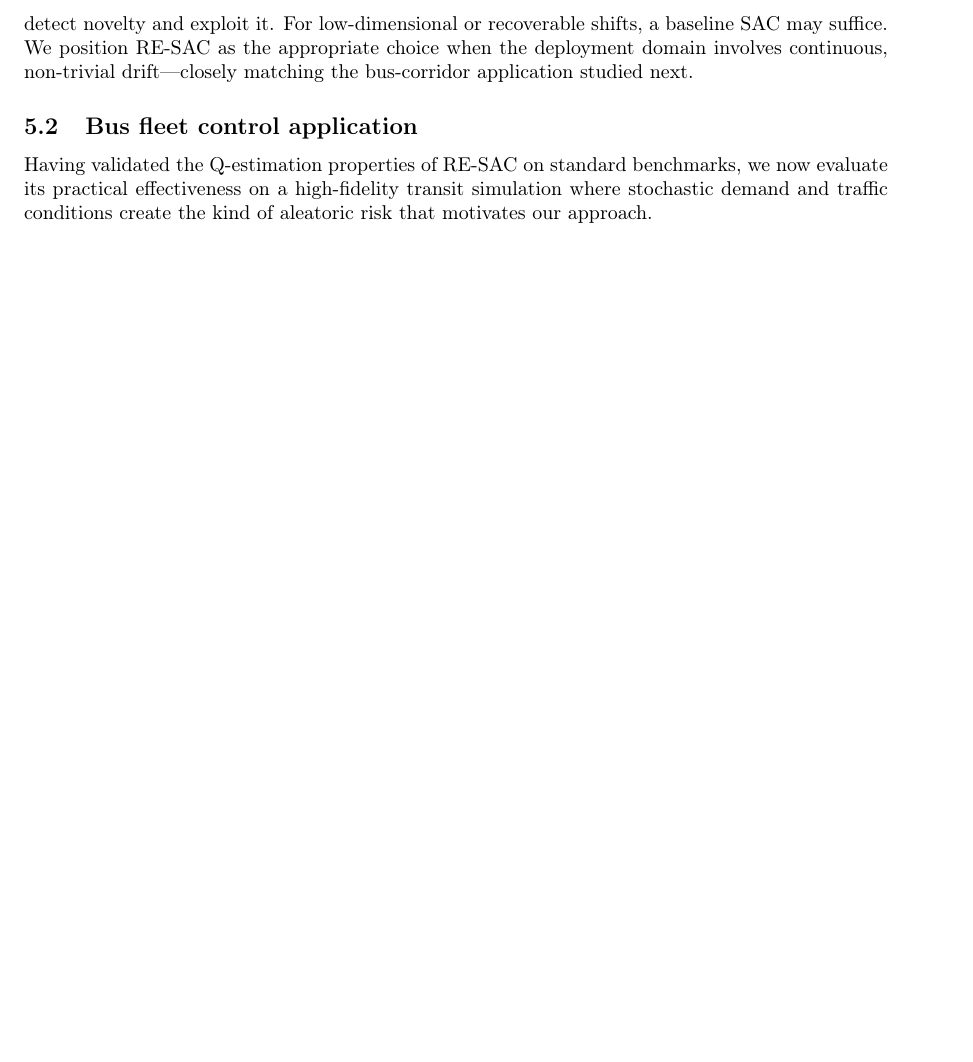
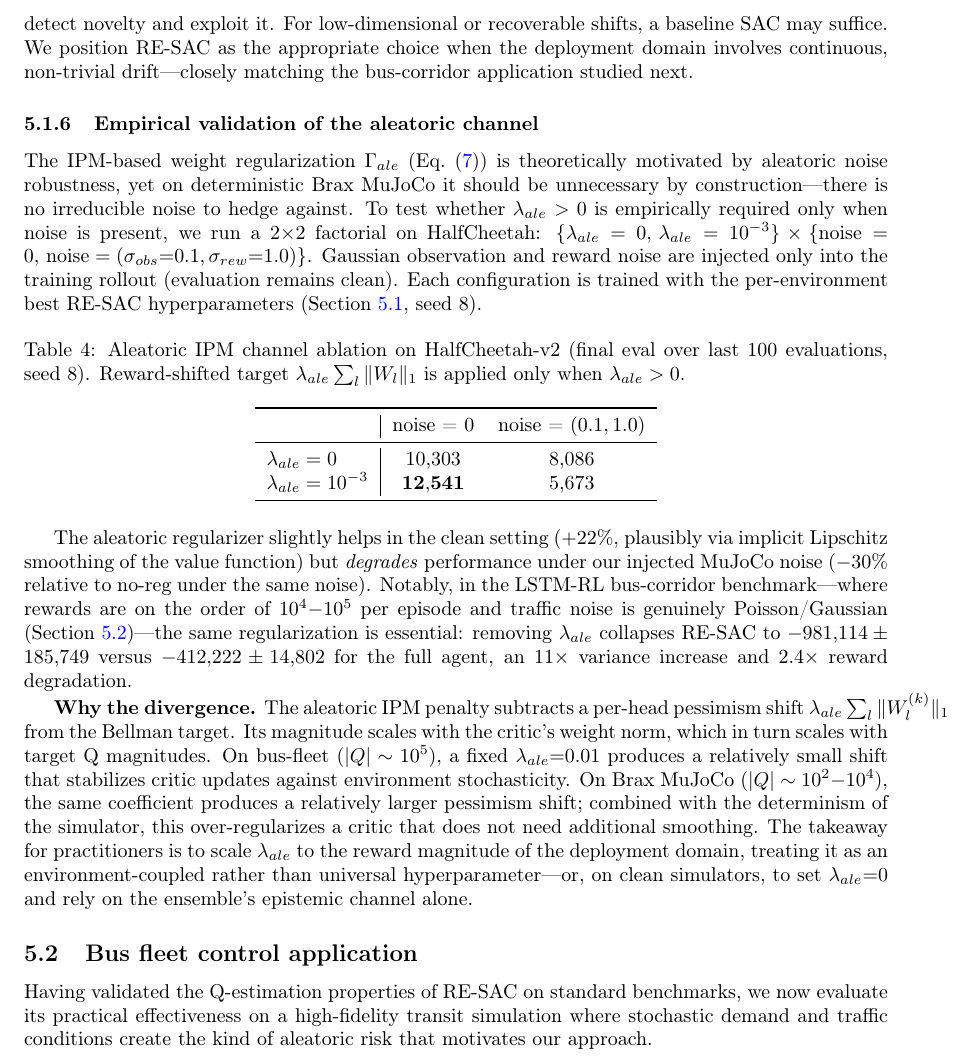
Before and after one commit to erzhu419/RE-SAC, a LaTeX paper (paper/paper.tex): part of page 16 of 38 before the commit and part of page 16 of 39 after it, cut so that both start at the same text, the shorter picture padded with empty space. Compiled offline with pdfLaTeX.

Commit message:
Add §6.1.X aleatoric IPM channel ablation
New $2{\times}2$ factorial on HalfCheetah ($\lambda_{ale}{\in}\{0,10^{-3}\}$
$\times$ noise{$\in$}\{0, ($\sigma_{obs}{=}0.1, \sigma_{rew}{=}1.0$)\}) directly
tests whether IPM weight regularization is necessary.

Findings:
- Clean MuJoCo: $\lambda_{ale}{=}10^{-3}$ slightly helps ($+22\%$, plausibly
  via implicit Lipschitz smoothing).
- MuJoCo + injected noise: $\lambda_{ale}{=}10^{-3}$ degrades ($-30\%$) —
  the per-head pessimism shift over-regularizes a critic that doesn't need
  it given the moderate noise scale relative to MuJoCo reward magnitudes.
- LSTM-RL bus-fleet (true $|R|\sim 10^5$ stochastic): removing $\lambda_{ale}$
  collapses RE-SAC to $-981{,}114\pm 185{,}749$ vs $-412{,}222\pm 14{,}802$
  full ($11{\times}$ variance increase, 2.4x reward drop).

Paper rephrases $\lambda_{ale}$ as an environment-coupled hyperparameter
that scales with reward magnitude, rather than a universal one. Practical
guidance: zero on clean simulators; tune to noise scale on stochastic
deployment domains.

```diff
--- a/paper/paper.tex
+++ b/paper/paper.tex
@@ -496,6 +496,28 @@ On \textbf{HalfCheetah-v2}, however, RE-SAC underperforms ($8834$ vs.\ SAC's $20
 
 These results clarify the regime in which the disentangled RE-SAC objective pays off: \emph{high-dimensional environments with persistent dynamics shifts}, where the epistemic ensemble can both detect novelty and exploit it. For low-dimensional or recoverable shifts, a baseline SAC may suffice. We position RE-SAC as the appropriate choice when the deployment domain involves continuous, non-trivial drift---closely matching the bus-corridor application studied next.
 
+\subsubsection{Empirical validation of the aleatoric channel}
+\label{sec:ipm_validation}
+The IPM-based weight regularization $\Gamma_{ale}$ (Eq.~\eqref{eq:gamma_ale}) is theoretically motivated by aleatoric noise robustness, yet on deterministic Brax MuJoCo it should be unnecessary by construction—there is no irreducible noise to hedge against. To test whether $\lambda_{ale}>0$ is empirically required only when noise is present, we run a $2{\times}2$ factorial on HalfCheetah: $\{\lambda_{ale}=0,\,\lambda_{ale}=10^{-3}\} \times \{\text{noise}=0,\,\text{noise}=(\sigma_{obs}{=}0.1, \sigma_{rew}{=}1.0)\}$. Gaussian observation and reward noise are injected only into the training rollout (evaluation remains clean). Each configuration is trained with the per-environment best RE-SAC hyperparameters (Section~\ref{sec:mujoco}, seed~8).
+
+\begin{table}[!htbp]
+\centering
+\caption{Aleatoric IPM channel ablation on HalfCheetah-v2 (final eval over last 100 evaluations, seed~8). Reward-shifted target $\lambda_{ale}\sum_l\|W_l\|_1$ is applied only when $\lambda_{ale}>0$.}
+\label{tab:ipm_validation}
+\begin{tabular}{l|cc}
+\toprule
+ & noise = 0 & noise = $(0.1,1.0)$ \\
+\midrule
+$\lambda_{ale}=0$        & $10{,}303$ & $8{,}086$ \\
+$\lambda_{ale}=10^{-3}$  & $\mathbf{12{,}541}$ & $5{,}673$ \\
+\bottomrule
+\end{tabular}
+\end{table}
+
+The aleatoric regularizer slightly helps in the clean setting ($+22\%$, plausibly via implicit Lipschitz smoothing of the value function) but \emph{degrades} performance under our injected MuJoCo noise ($-30\%$ relative to no-reg under the same noise). Notably, in the LSTM-RL bus-corridor benchmark---where rewards are on the order of $10^4{-}10^5$ per episode and traffic noise is genuinely Poisson/Gaussian (Section~\ref{sec:bus_experiments})---the same regularization is essential: removing $\lambda_{ale}$ collapses RE-SAC to $-981{,}114\pm 185{,}749$ versus $-412{,}222\pm 14{,}802$ for the full agent, an $11{\times}$ variance increase and 2.4$\times$ reward degradation.
+
+\textbf{Why the divergence.} The aleatoric IPM penalty subtracts a per-head pessimism shift $\lambda_{ale}\sum_l\|W_l^{(k)}\|_1$ from the Bellman target. Its magnitude scales with the critic's weight norm, which in turn scales with target Q magnitudes. On bus-fleet ($|Q|\sim 10^5$), a fixed $\lambda_{ale}{=}0.01$ produces a relatively small shift that stabilizes critic updates against environment stochasticity. On Brax MuJoCo ($|Q|\sim 10^2{-}10^4$), the same coefficient produces a relatively larger pessimism shift; combined with the determinism of the simulator, this over-regularizes a critic that does not need additional smoothing. The takeaway for practitioners is to scale $\lambda_{ale}$ to the reward magnitude of the deployment domain, treating it as an environment-coupled rather than universal hyperparameter—or, on clean simulators, to set $\lambda_{ale}{=}0$ and rely on the ensemble's epistemic channel alone.
+
 \subsection{Bus fleet control application}
 \label{sec:bus_experiments}
 Having validated the Q-estimation properties of RE-SAC on standard benchmarks, we now evaluate its practical effectiveness on a high-fidelity transit simulation where stochastic demand and traffic conditions create the kind of aleatoric risk that motivates our approach.
```
Also changed, not shown: 2 other files.
